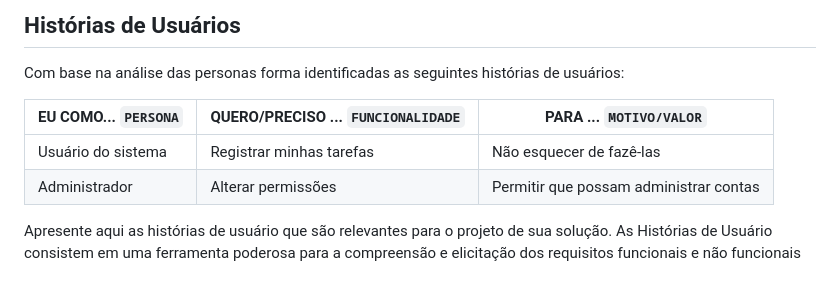
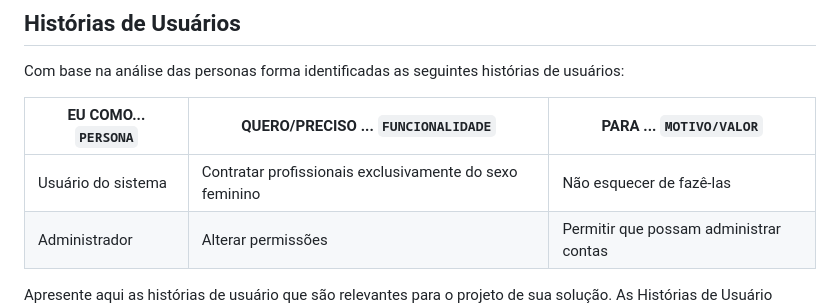
Before and after one commit to ICEI-PUC-Minas-PMV-ADS/pmv-ads-2023-1-e1-proj-web-t2-grupo-1-assistencia-residencial, a Markdown page: docs/02-Especificação do Projeto.md, the part around the change. Drawn GitHub-style; blank space fills up the shorter version.

```diff
--- a/docs/02-Especificação do Projeto.md
+++ b/docs/02-Especificação do Projeto.md
@@ -31,7 +31,7 @@ Com base na análise das personas forma identificadas as seguintes histórias de
 
 |EU COMO... `PERSONA`| QUERO/PRECISO ... `FUNCIONALIDADE` |PARA ... `MOTIVO/VALOR`                 |
 |--------------------|------------------------------------|----------------------------------------|
-|Usuário do sistema  | Registrar minhas tarefas           | Não esquecer de fazê-las               |
+|Usuário do sistema  | Contratar profissionais exclusivamente do sexo feminino         | Não esquecer de fazê-las               |
 |Administrador       | Alterar permissões                 | Permitir que possam administrar contas |
 
 Apresente aqui as histórias de usuário que são relevantes para o projeto de sua solução. As Histórias de Usuário consistem em uma ferramenta poderosa para a compreensão e elicitação dos requisitos funcionais e não funcionais da sua aplicação. Se possível, agrupe as histórias de usuário por contexto, para facilitar consultas recorrentes à essa parte do documento.
```
